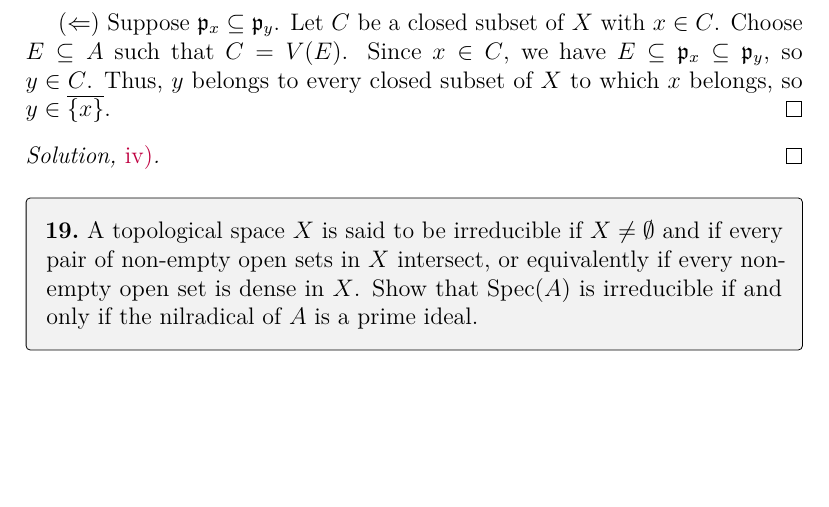
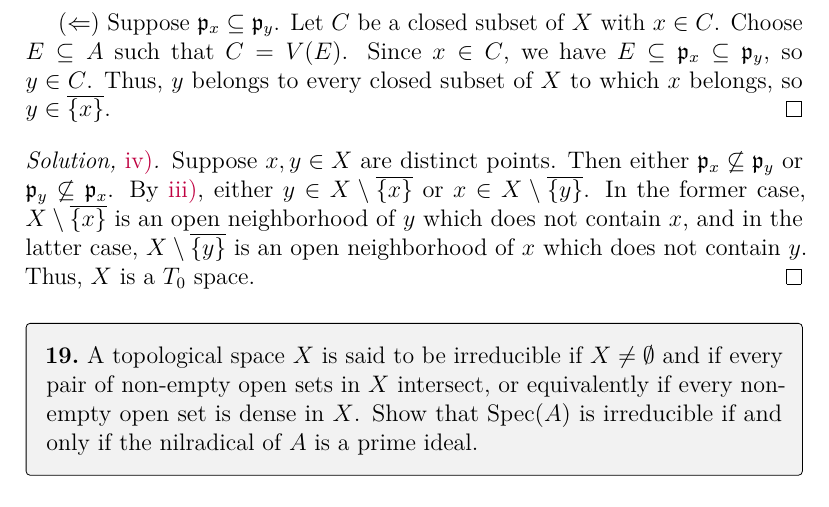
Before and after one commit to artemmavrin/atiyah-macdonald, a LaTeX document (solutions.tex, which reads chapters/01/exercises/18.tex): part of page 21 of 26 before the commit and part of page 21 of 27 after it, cut so that both start at the same text, the shorter picture padded with empty space. Compiled offline with pdfLaTeX.

Commit message:
added 1.18.iv solution

```diff
--- a/chapters/01/exercises/18.tex
+++ b/chapters/01/exercises/18.tex
@@ -38,5 +38,9 @@ Thus, \(y\) belongs to every closed subset of \(X\) to which \(x\) belongs, so \
 \end{partsolution}
 
 \begin{partsolution}{iv}
-
+Suppose \(x, y \in X\) are distinct points.
+Then either \(\mathfrak{p}_x \not\subseteq \mathfrak{p}_y\) or \(\mathfrak{p}_y \not\subseteq \mathfrak{p}_x\).
+By \partref{1}{18}{iii}, either \(y \in X \setminus \bar{\{x\}}\) or \(x \in X \setminus \bar{\{y\}}\).
+In the former case, \(X \setminus \bar{\{x\}}\) is an open neighborhood of \(y\) which does not contain \(x\), and in the latter case, \(X \setminus \bar{\{y\}}\) is an open neighborhood of \(x\) which does not contain \(y\).
+Thus, \(X\) is a \(T_0\) space.
 \end{partsolution}
```
